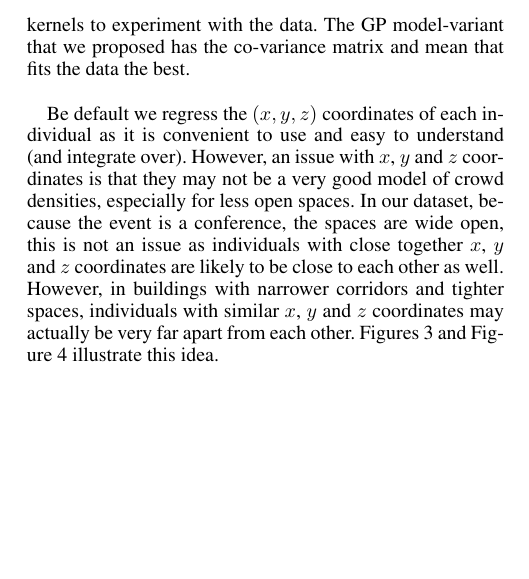
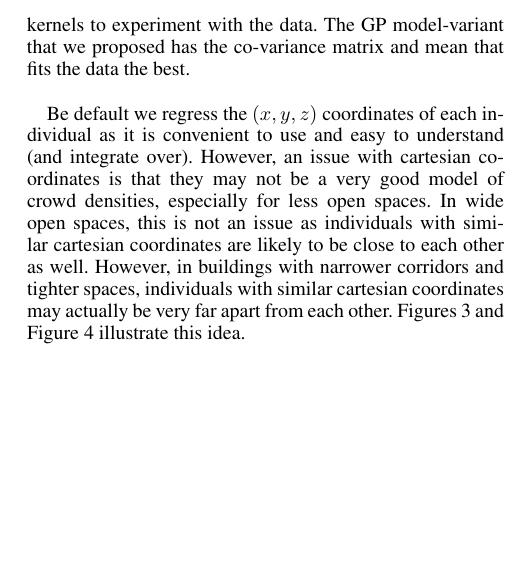
Before and after one commit to Ohohcakester/cs4246-project, a LaTeX paper (report/report.tex): part of one column of page 3 of 5, cut so that both start at the same text. Compiled offline with pdfLaTeX.

Commit message:
autocommit report

```diff
--- a/report/report.tex
+++ b/report/report.tex
@@ -127,7 +127,7 @@ We also noticed that the number of dimensions the dataset have will affect the c
 
 Several types of GP models were experimented with, including Stochastic Variance Gaussian Processes and Sparse Gaussian Processes. We also performed experiments with all the different types of kernels provided by the GPy library, including linear kernel and white kernel. We also tweaked the input parameters, such as the variance of the kernels to experiment with the data. The GP model-variant that we proposed has the co-variance matrix and mean that fits the data the best. \\
 
-Be default we regress the $(x,y,z)$ coordinates of each individual as it is convenient to use and easy to understand (and integrate over). However, an issue with $x$, $y$ and $z$ coordinates is that they may not be a very good model of crowd densities, especially for less open spaces. In our dataset, because the event is a conference, the spaces are wide open, this is not an issue as individuals with close together $x$, $y$ and $z$ coordinates are likely to be close to each other as well. However, in buildings with narrower corridors and tighter spaces, individuals with similar $x$, $y$ and $z$ coordinates may actually be very far apart from each other. Figures \ref{fig:opspace1} and Figure \ref{fig:opspace2} illustrate this idea.
+Be default we regress the $(x,y,z)$ coordinates of each individual as it is convenient to use and easy to understand (and integrate over). However, an issue with cartesian coordinates is that they may not be a very good model of crowd densities, especially for less open spaces. In wide open spaces, this is not an issue as individuals with similar cartesian coordinates are likely to be close to each other as well. However, in buildings with narrower corridors and tighter spaces, individuals with similar cartesian coordinates may actually be very far apart from each other. Figures \ref{fig:opspace1} and Figure \ref{fig:opspace2} illustrate this idea.
 
 \begin{figure}[h!]
   \centering
```
Also changed, not shown: report/report.tex (2 more changed lines).
